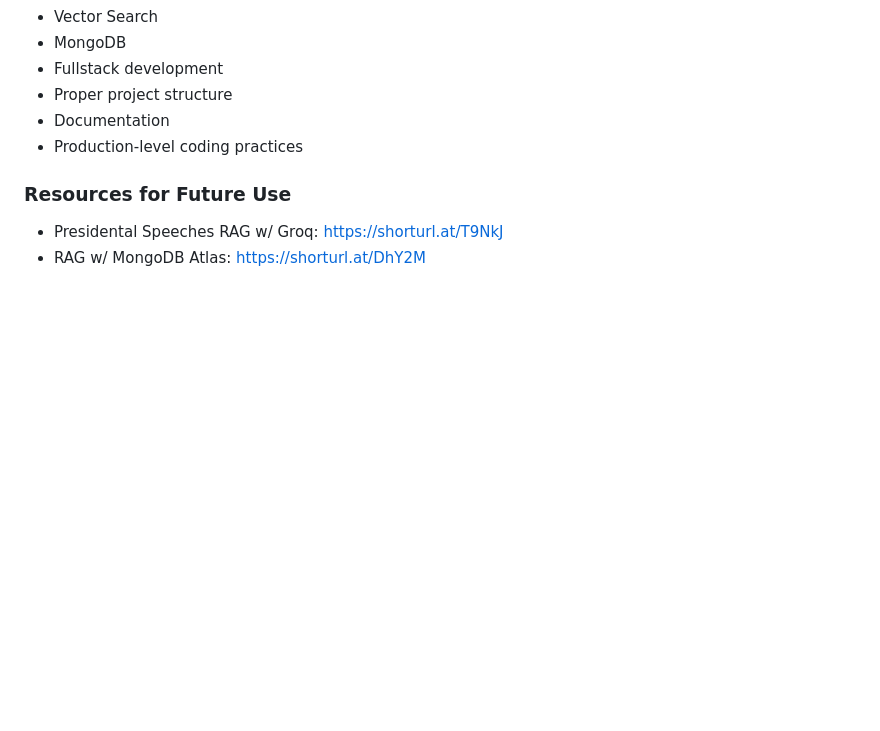
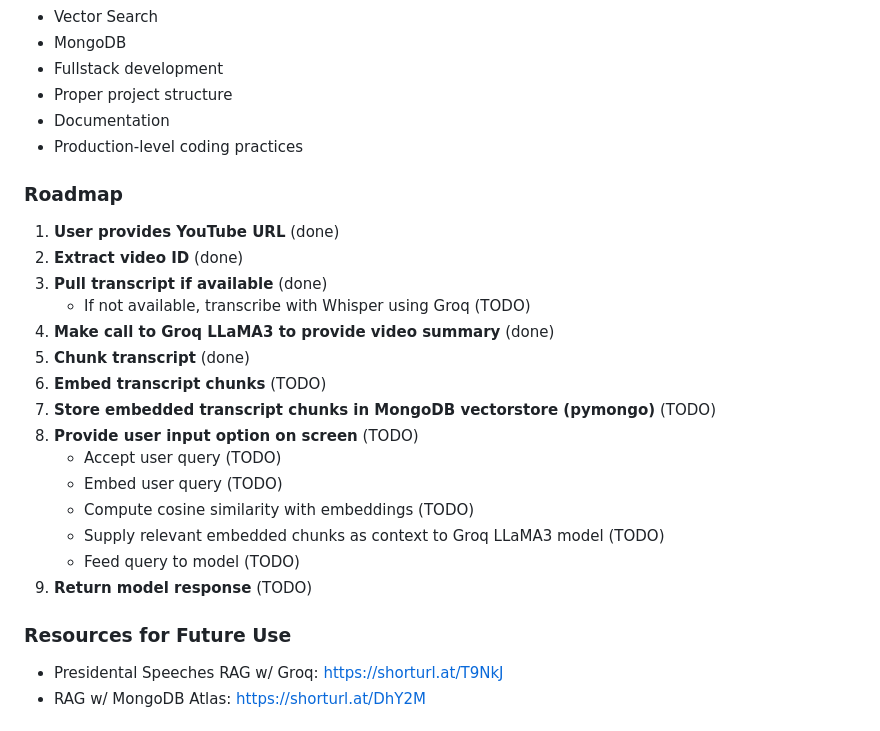
Before and after one commit to vekoada/summary-generator, a Markdown page: README.md, the part around the change. GitHub-like rendering; blank space fills up the shorter version.

Commit message:
Add roadmap/to-do

```diff
--- a/README.md
+++ b/README.md
@@ -33,6 +33,23 @@ Despite similar tools now existing, I'm revisiting the project to improve it and
 - Proper project structure
 - Documentation
 - Production-level coding practices
+
+### Roadmap
+1. **User provides YouTube URL** (done)
+2. **Extract video ID** (done)
+3. **Pull transcript if available** (done)
+   - If not available, transcribe with Whisper using Groq (TODO)
+4. **Make call to Groq LLaMA3 to provide video summary** (done)
+5. **Chunk transcript** (done)
+6. **Embed transcript chunks** (TODO)
+7. **Store embedded transcript chunks in MongoDB vectorstore (pymongo)** (TODO)
+8. **Provide user input option on screen** (TODO)
+   - Accept user query (TODO)
+   - Embed user query (TODO)
+   - Compute cosine similarity with embeddings (TODO)
+   - Supply relevant embedded chunks as context to Groq LLaMA3 model (TODO)
+   - Feed query to model (TODO)
+9. **Return model response** (TODO)
 
 ### Resources for Future Use
  - Presidental Speeches RAG w/ Groq: https://shorturl.at/T9NkJ
```
